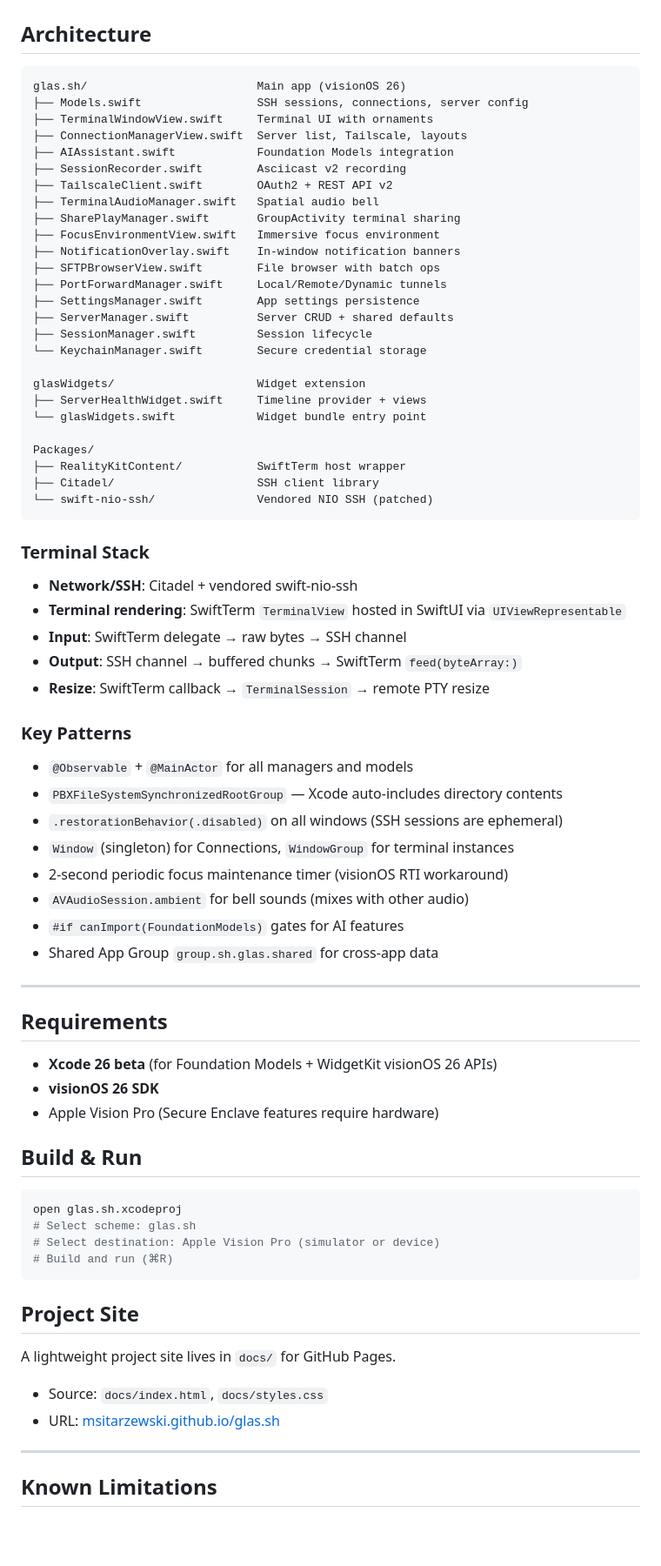
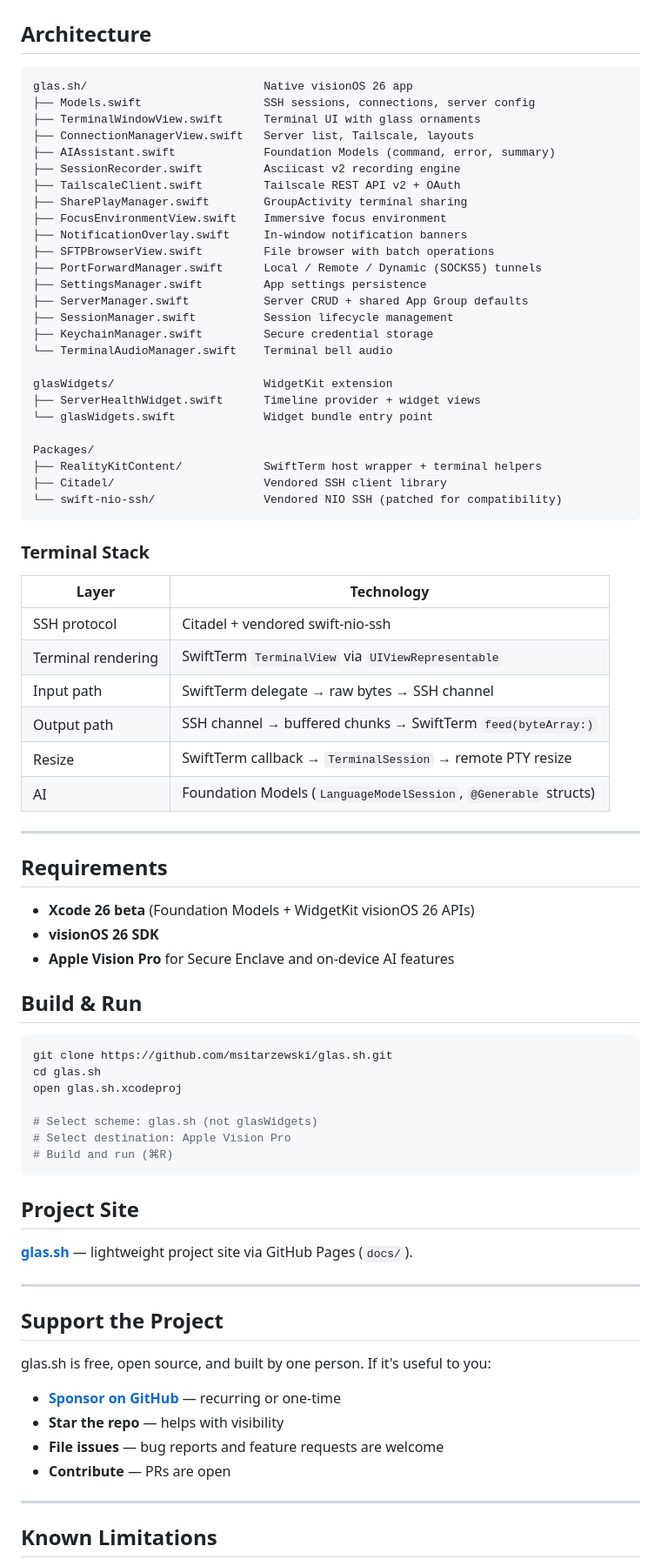
Before and after one commit to msitarzewski/glas.sh, a Markdown page: README.md, the part around one of its changes. Shown at 87% size. Drawn GitHub-style; blank space fills up the shorter version.

````diff
--- a/README.md
+++ b/README.md
@@ -105,76 +101,79 @@ Every SSH client on visionOS is a port from iPad. glas.sh is built from scratch
 ## Architecture
 
 ```
-glas.sh/                         Main app (visionOS 26)
-├── Models.swift                 SSH sessions, connections, server config
-├── TerminalWindowView.swift     Terminal UI with ornaments
-├── ConnectionManagerView.swift  Server list, Tailscale, layouts
-├── AIAssistant.swift            Foundation Models integration
-├── SessionRecorder.swift        Asciicast v2 recording
-├── TailscaleClient.swift        OAuth2 + REST API v2
-├── TerminalAudioManager.swift   Spatial audio bell
-├── SharePlayManager.swift       GroupActivity terminal sharing
-├── FocusEnvironmentView.swift   Immersive focus environment
-├── NotificationOverlay.swift    In-window notification banners
-├── SFTPBrowserView.swift        File browser with batch ops
-├── PortForwardManager.swift     Local/Remote/Dynamic tunnels
-├── SettingsManager.swift        App settings persistence
-├── ServerManager.swift          Server CRUD + shared defaults
-├── SessionManager.swift         Session lifecycle
-└── KeychainManager.swift        Secure credential storage
+glas.sh/                          Native visionOS 26 app
+├── Models.swift                  SSH sessions, connections, server config
+├── TerminalWindowView.swift      Terminal UI with glass ornaments
+├── ConnectionManagerView.swift   Server list, Tailscale, layouts
+├── AIAssistant.swift             Foundation Models (command, error, summary)
+├── SessionRecorder.swift         Asciicast v2 recording engine
+├── TailscaleClient.swift         Tailscale REST API v2 + OAuth
+├── SharePlayManager.swift        GroupActivity terminal sharing
+├── FocusEnvironmentView.swift    Immersive focus environment
+├── NotificationOverlay.swift     In-window notification banners
+├── SFTPBrowserView.swift         File browser with batch operations
+├── PortForwardManager.swift      Local / Remote / Dynamic (SOCKS5) tunnels
+├── SettingsManager.swift         App settings persistence
+├── ServerManager.swift           Server CRUD + shared App Group defaults
+├── SessionManager.swift          Session lifecycle management
+├── KeychainManager.swift         Secure credential storage
+└── TerminalAudioManager.swift    Terminal bell audio
 
-glasWidgets/                     Widget extension
-├── ServerHealthWidget.swift     Timeline provider + views
-└── glasWidgets.swift            Widget bundle entry point
+glasWidgets/                      WidgetKit extension
+├── ServerHealthWidget.swift      Timeline provider + widget views
+└── glasWidgets.swift             Widget bundle entry point
 
 Packages/
-├── RealityKitContent/           SwiftTerm host wrapper
-├── Citadel/                     SSH client library
-└── swift-nio-ssh/               Vendored NIO SSH (patched)
+├── RealityKitContent/            SwiftTerm host wrapper + terminal helpers
+├── Citadel/                      Vendored SSH client library
+└── swift-nio-ssh/                Vendored NIO SSH (patched for compatibility)
 ```
 
 ### Terminal Stack
 
-- **Network/SSH**: Citadel + vendored swift-nio-ssh
-- **Terminal rendering**: SwiftTerm `TerminalView` hosted in SwiftUI via `UIViewRepresentable`
-- **Input**: SwiftTerm delegate → raw bytes → SSH channel
-- **Output**: SSH channel → buffered chunks → SwiftTerm `feed(byteArray:)`
-- **Resize**: SwiftTerm callback → `TerminalSession` → remote PTY resize
-
-### Key Patterns
-
-- `@Observable` + `@MainActor` for all managers and models
-- `PBXFileSystemSynchronizedRootGroup` — Xcode auto-includes directory contents
-- `.restorationBehavior(.disabled)` on all windows (SSH sessions are ephemeral)
-- `Window` (singleton) for Connections, `WindowGroup` for terminal instances
-- 2-second periodic focus maintenance timer (visionOS RTI workaround)
-- `AVAudioSession.ambient` for bell sounds (mixes with other audio)
-- `#if canImport(FoundationModels)` gates for AI features
-- Shared App Group `group.sh.glas.shared` for cross-app data
+| Layer | Technology |
+|-------|-----------|
+| SSH protocol | Citadel + vendored swift-nio-ssh |
+| Terminal rendering | SwiftTerm `TerminalView` via `UIViewRepresentable` |
+| Input path | SwiftTerm delegate → raw bytes → SSH channel |
+| Output path | SSH channel → buffered chunks → SwiftTerm `feed(byteArray:)` |
+| Resize | SwiftTerm callback → `TerminalSession` → remote PTY resize |
+| AI | Foundation Models (`LanguageModelSession`, `@Generable` structs) |
 
 ---
 
 ## Requirements
 
-- **Xcode 26 beta** (for Foundation Models + WidgetKit visionOS 26 APIs)
+- **Xcode 26 beta** (Foundation Models + WidgetKit visionOS 26 APIs)
 - **visionOS 26 SDK**
-- Apple Vision Pro (Secure Enclave features require hardware)
+- **Apple Vision Pro** for Secure Enclave and on-device AI features
 
 ## Build & Run
 
 ```bash
+git clone https://github.com/msitarzewski/glas.sh.git
+cd glas.sh
 open glas.sh.xcodeproj
-# Select scheme: glas.sh
-# Select destination: Apple Vision Pro (simulator or device)
+
+# Select scheme: glas.sh (not glasWidgets)
+# Select destination: Apple Vision Pro
 # Build and run (⌘R)
 ```
 
 ## Project Site
 
-A lightweight project site lives in `docs/` for GitHub Pages.
+**[glas.sh](https://glas.sh)** — lightweight project site via GitHub Pages (`docs/`).
 
-- Source: `docs/index.html`, `docs/styles.css`
-- URL: [msitarzewski.github.io/glas.sh](https://msitarzewski.github.io/glas.sh/)
+---
+
+## Support the Project
+
+glas.sh is free, open source, and built by one person. If it's useful to you:
+
+- **[Sponsor on GitHub](https://github.com/sponsors/msitarzewski)** — recurring or one-time
+- **Star the repo** — helps with visibility
+- **File issues** — bug reports and feature requests are welcome
+- **Contribute** — PRs are open
 
 ---
 
````
Also changed, not shown: other parts of README.md (+74 -69 lines).
